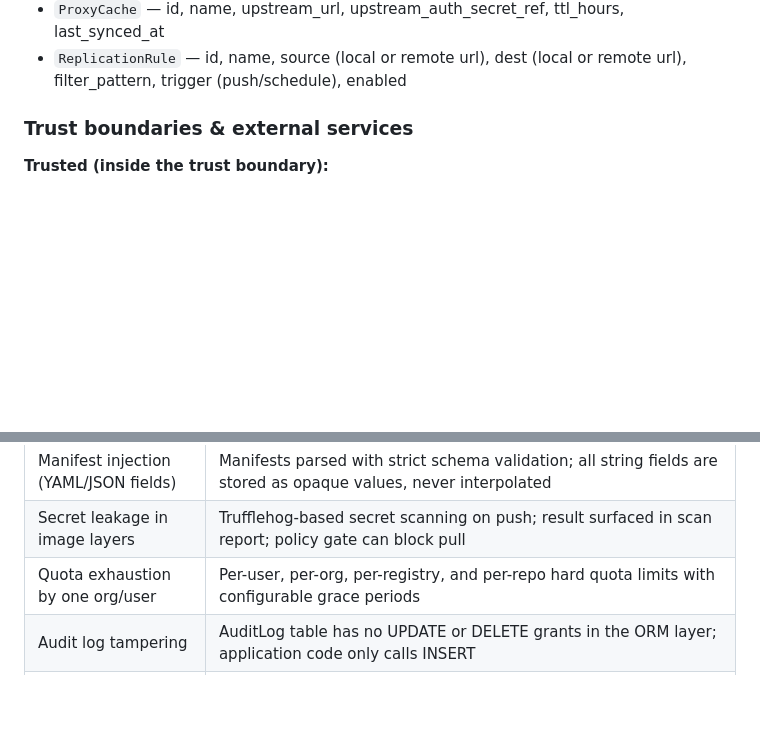
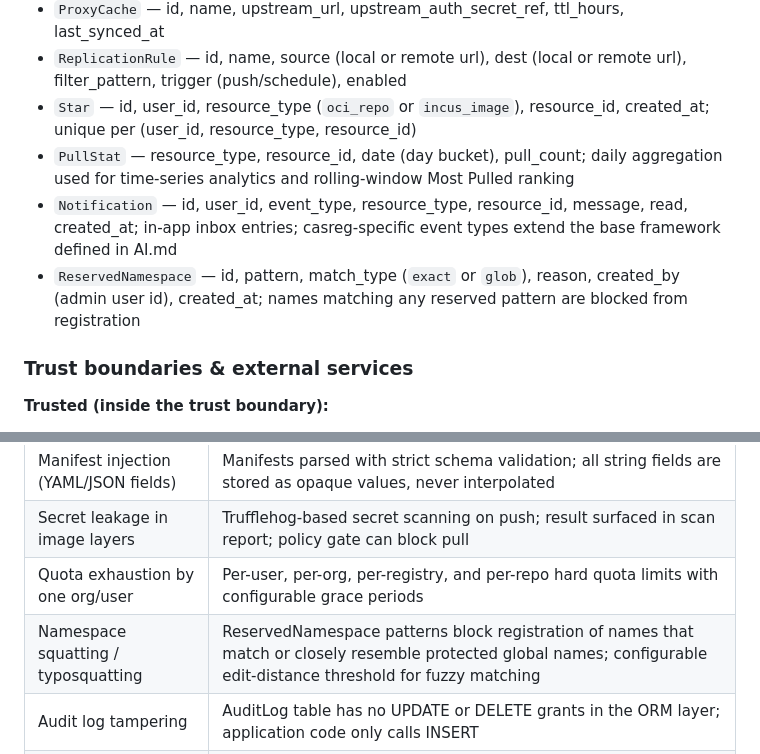
Before and after one commit to webappsgo/casreg, a Markdown page: IDEA.md, 2 parts joined by grey strips. Drawn GitHub-style; blank space fills up the shorter version.

```diff
--- a/IDEA.md
+++ b/IDEA.md
@@ -124,6 +134,10 @@ official_site: https://github.com/webappsgo/casreg
 - `SupportTicket` — id, reporter_user_id, assignee_user_id, status, priority, title, body, created_at
 - `ProxyCache` — id, name, upstream_url, upstream_auth_secret_ref, ttl_hours, last_synced_at
 - `ReplicationRule` — id, name, source (local or remote url), dest (local or remote url), filter_pattern, trigger (push/schedule), enabled
+- `Star` — id, user_id, resource_type (`oci_repo` or `incus_image`), resource_id, created_at; unique per (user_id, resource_type, resource_id)
+- `PullStat` — resource_type, resource_id, date (day bucket), pull_count; daily aggregation used for time-series analytics and rolling-window Most Pulled ranking
+- `Notification` — id, user_id, event_type, resource_type, resource_id, message, read, created_at; in-app inbox entries; casreg-specific event types extend the base framework defined in AI.md
+- `ReservedNamespace` — id, pattern, match_type (`exact` or `glob`), reason, created_by (admin user id), created_at; names matching any reserved pattern are blocked from registration
 
 ### Trust boundaries & external services
 
@@ -202,6 +216,7 @@ official_site: https://github.com/webappsgo/casreg
 | Manifest injection (YAML/JSON fields) | Manifests parsed with strict schema validation; all string fields are stored as opaque values, never interpolated |
 | Secret leakage in image layers | Trufflehog-based secret scanning on push; result surfaced in scan report; policy gate can block pull |
 | Quota exhaustion by one org/user | Per-user, per-org, per-registry, and per-repo hard quota limits with configurable grace periods |
+| Namespace squatting / typosquatting | ReservedNamespace patterns block registration of names that match or closely resemble protected global names; configurable edit-distance threshold for fuzzy matching |
 | Audit log tampering | AuditLog table has no UPDATE or DELETE grants in the ORM layer; application code only calls INSERT |
 | Forged HMAC on webhooks | Outgoing webhooks signed with HMAC-SHA256 using a per-hook secret; receivers advised to verify |
 | JWT secret compromise | JWT secret is auto-generated on first run if not set; minimum 256 bits enforced; never logged |
```
Also changed, not shown: other parts of IDEA.md (+12 -2 lines).
